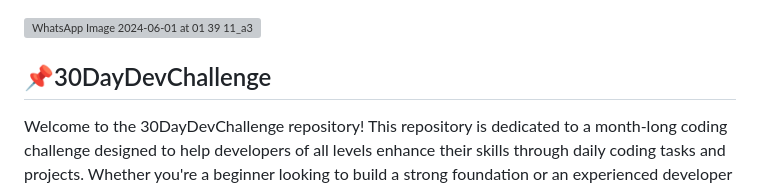
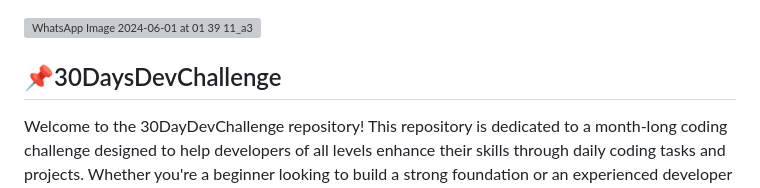
Before and after one commit to jitacm/-30DaysDevChallenge-, a Markdown page: README.md, the part around the change. GitHub-like rendering; grey boxes are pictures that could not be loaded.

```diff
--- a/README.md
+++ b/README.md
@@ -3,7 +3,7 @@
 ![WhatsApp Image 2024-06-01 at 01 39 11_a37cecd5](https://github.com/jitacm/-30DayDevChallenge-/assets/163456457/4ffbc7ed-b9be-4469-b888-563d7e7fba5f)
 
 
-📌30DayDevChallenge
+📌30DaysDevChallenge
 ------------------
 Welcome to the 30DayDevChallenge repository! This repository is dedicated to a month-long coding challenge designed to help developers of all levels enhance their skills through daily coding tasks and projects. Whether you're a beginner looking to build a strong foundation or an experienced developer aiming to refine your expertise, this challenge offers a structured approach to consistent learning and improvement. .
 Being an open source contributor doesn't just mean writing code, either. You can help out by writing documentation, tests, or even giving suggestions. 🌟🏆
```
